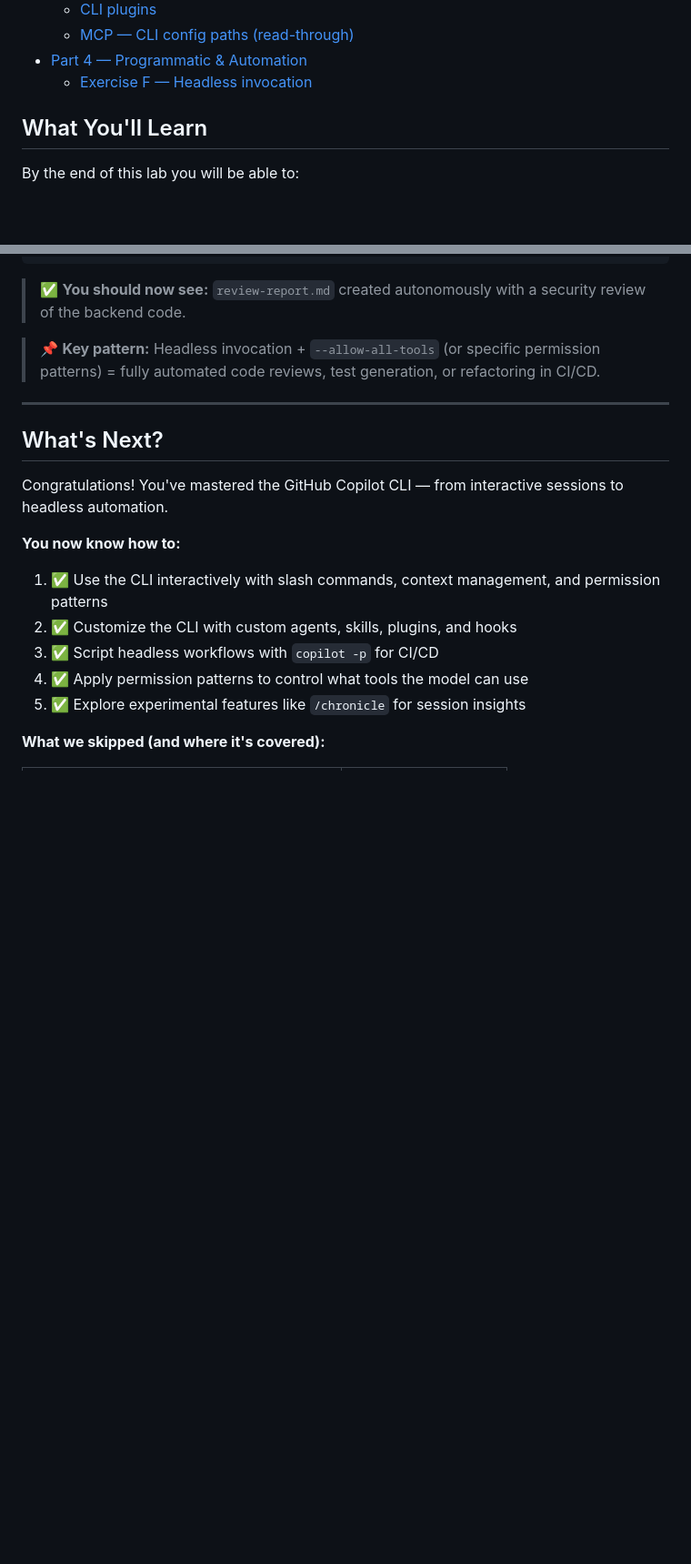
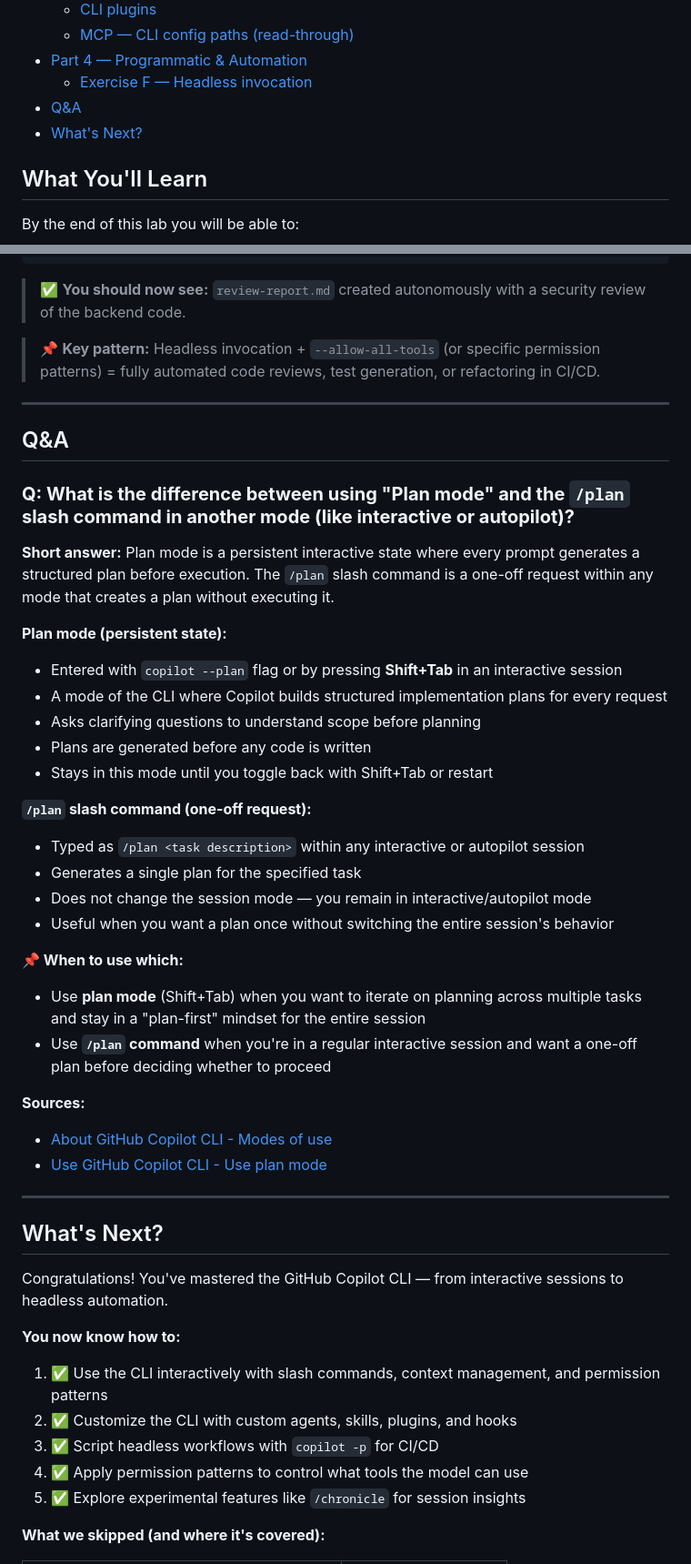
Before and after one commit to Geronimo-Basso/github-copilot-101, a Markdown page: copilot-cli/README.md, 2 parts joined by grey strips. Shown at 91% size. Drawn GitHub-style; blank space fills up the shorter version.

Commit message:
Lab 4 (Copilot CLI): add Q&A section — Plan mode vs /plan command
First Q&A entry distinguishes CLI's Plan mode (persistent interactive state,
toggled with Shift+Tab) from the /plan slash command (one-off request within
any mode). Researched against official GitHub Copilot docs.

Co-authored-by: Copilot <223556219+Copilot@users.noreply.github.com>

```diff
--- a/copilot-cli/README.md
+++ b/copilot-cli/README.md
@@ -27,6 +27,8 @@ Terminal-native AI assistant that runs in bash/zsh/PowerShell. Use it interactiv
   - [MCP — CLI config paths (read-through)](#mcp--cli-config-paths-read-through)
 - [Part 4 — Programmatic & Automation](#part-4--programmatic--automation)
   - [Exercise F — Headless invocation](#exercise-f--headless-invocation)
+- [Q&A](#qa)
+- [What's Next?](#whats-next)
 
 ## What You'll Learn
 
@@ -874,6 +876,35 @@ cd copilot-cli/app/
 
 ---
 
+## Q&A
+
+### **Q: What is the difference between using "Plan mode" and the `/plan` slash command in another mode (like interactive or autopilot)?**
+
+**Short answer:** Plan mode is a persistent interactive state where every prompt generates a structured plan before execution. The `/plan` slash command is a one-off request within any mode that creates a plan without executing it.
+
+**Plan mode (persistent state):**
+- Entered with `copilot --plan` flag or by pressing **Shift+Tab** in an interactive session
+- A mode of the CLI where Copilot builds structured implementation plans for every request
+- Asks clarifying questions to understand scope before planning
+- Plans are generated before any code is written
+- Stays in this mode until you toggle back with Shift+Tab or restart
+
+**`/plan` slash command (one-off request):**
+- Typed as `/plan <task description>` within any interactive or autopilot session
+- Generates a single plan for the specified task
+- Does not change the session mode — you remain in interactive/autopilot mode
+- Useful when you want a plan once without switching the entire session's behavior
+
+**📌 When to use which:**
+- Use **plan mode** (Shift+Tab) when you want to iterate on planning across multiple tasks and stay in a "plan-first" mindset for the entire session
+- Use **`/plan` command** when you're in a regular interactive session and want a one-off plan before deciding whether to proceed
+
+**Sources:**
+- [About GitHub Copilot CLI - Modes of use](https://docs.github.com/en/copilot/concepts/agents/about-copilot-cli#modes-of-use)
+- [Use GitHub Copilot CLI - Use plan mode](https://docs.github.com/en/copilot/how-tos/use-copilot-agents/use-copilot-cli#use-plan-mode)
+
+---
+
 ## What's Next?
 
 Congratulations! You've mastered the GitHub Copilot CLI — from interactive sessions to headless automation.
```
